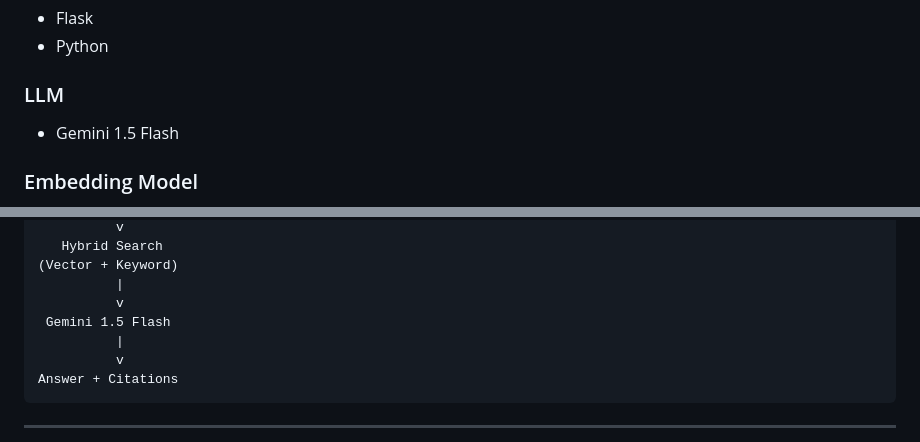
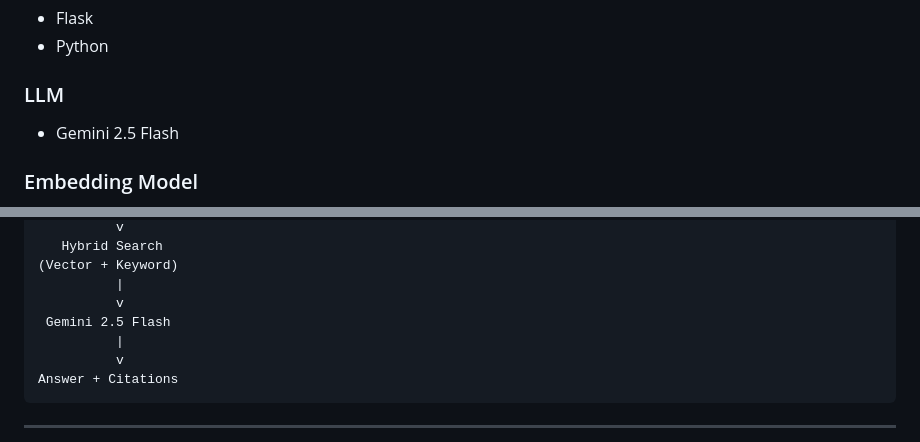
Before and after one commit to vani0408/pdf-ai-chatbot, a Markdown page: README.md, 2 parts joined by grey strips. Rendered like a GitHub page.

Commit message:
Updated README and Gemini version

```diff
--- a/README.md
+++ b/README.md
@@ -43,7 +43,7 @@ The system extracts text from PDFs, converts text into embeddings, stores them i
 
 ### LLM
 
-* Gemini 1.5 Flash
+* Gemini 2.5 Flash
 
 ### Embedding Model
 
@@ -105,7 +105,7 @@ Generate Embeddings
 (Vector + Keyword)
           |
           v
- Gemini 1.5 Flash
+ Gemini 2.5 Flash
           |
           v
 Answer + Citations
```
